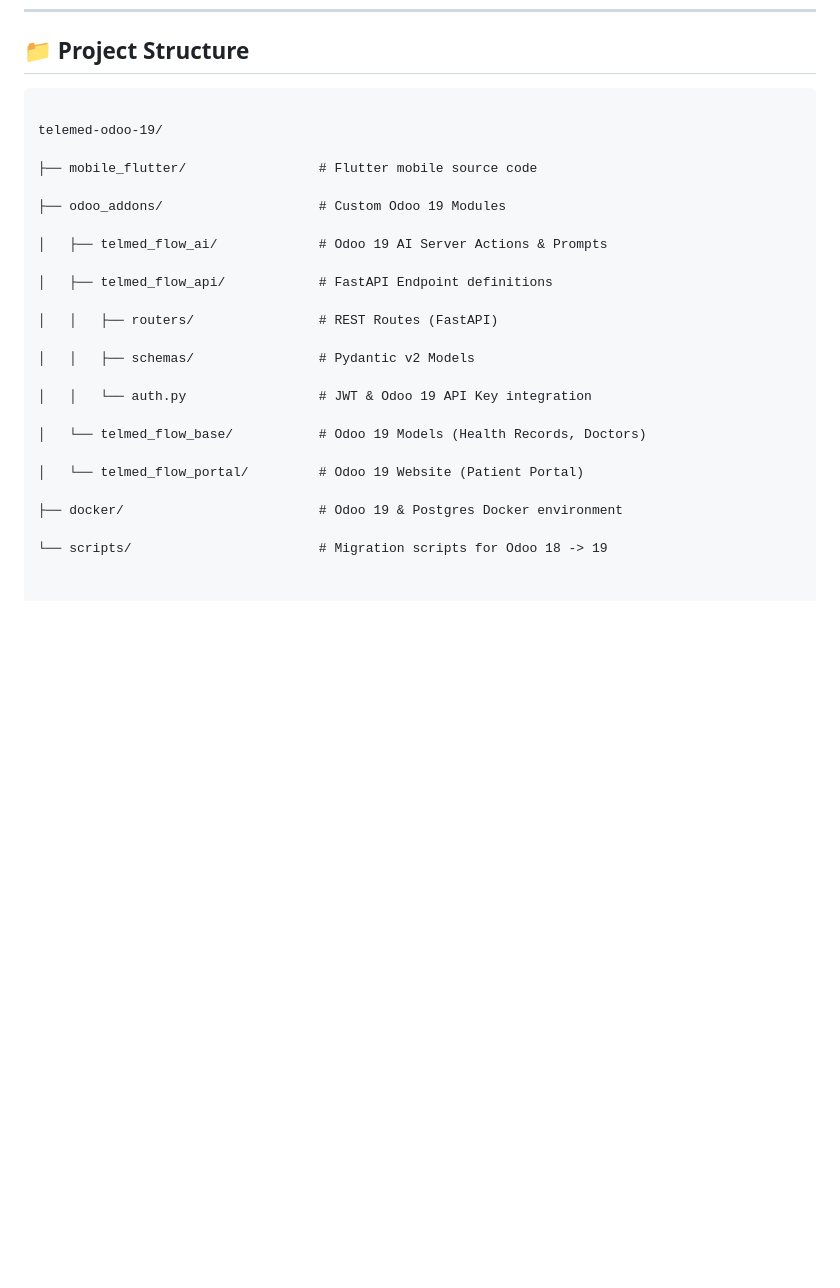
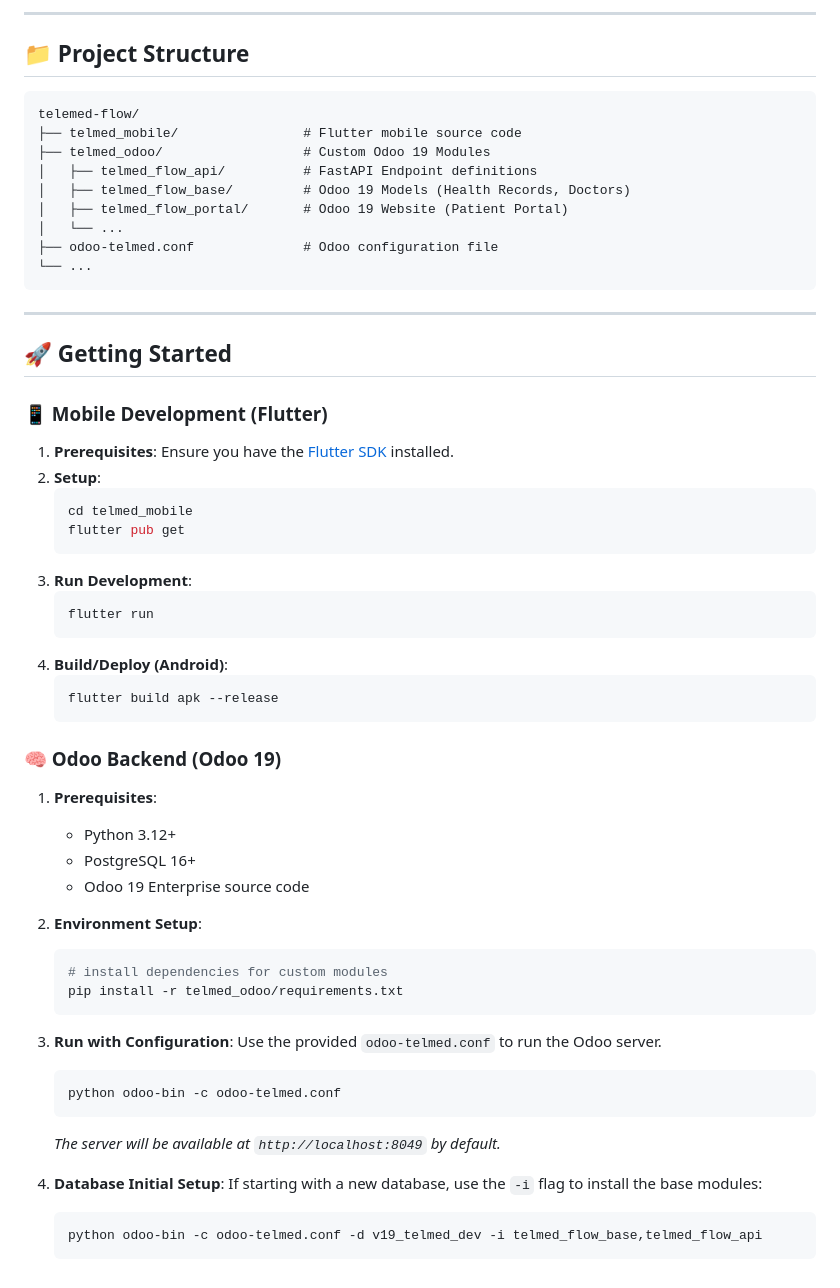
Before and after one commit to dimastriann/telmed_flow, a Markdown page: README.md, the part around one of its changes. Drawn GitHub-style; blank space fills up the shorter version.

Commit message:
docs: update readme
- add user journey mermaid diagram and update project structure and setup instructions

````diff
--- a/README.md
+++ b/README.md
@@ -83,31 +98,61 @@ Odoo 19 introduces native AI server actions and a revamped **JSON-2 API**. By co
+---
 
 
 ## 📁 Project Structure
 
+```text
+telemed-flow/
+├── telmed_mobile/                # Flutter mobile source code
+├── telmed_odoo/                  # Custom Odoo 19 Modules
+│   ├── telmed_flow_api/          # FastAPI Endpoint definitions
+│   ├── telmed_flow_base/         # Odoo 19 Models (Health Records, Doctors)
+│   ├── telmed_flow_portal/       # Odoo 19 Website (Patient Portal)
+│   └── ...
+├── odoo-telmed.conf              # Odoo configuration file
+└── ...
+```
 
+---
 
-```text
+## 🚀 Getting Started
 
-telemed-odoo-19/
+### 📱 Mobile Development (Flutter)
 
-├── mobile_flutter/                 # Flutter mobile source code
+1.  **Prerequisites**: Ensure you have the [Flutter SDK](https://docs.flutter.dev/get-started/install) installed.
+2.  **Setup**:
+    ```bash
+    cd telmed_mobile
+    flutter pub get
+    ```
+3.  **Run Development**:
+    ```bash
+    flutter run
+    ```
+4.  **Build/Deploy (Android)**:
+    ```bash
+    flutter build apk --release
+    ```
 
-├── odoo_addons/                    # Custom Odoo 19 Modules
+### 🧠 Odoo Backend (Odoo 19)
 
-│   ├── telmed_flow_ai/             # Odoo 19 AI Server Actions & Prompts
+1.  **Prerequisites**:
+    - Python 3.12+
+    - PostgreSQL 16+
+    - Odoo 19 Enterprise source code
+2.  **Environment Setup**:
+    ```bash
+    # install dependencies for custom modules
+    pip install -r telmed_odoo/requirements.txt
+    ```
+3.  **Run with Configuration**:
+    Use the provided `odoo-telmed.conf` to run the Odoo server.
+    ```bash
+    python odoo-bin -c odoo-telmed.conf
+    ```
+    *The server will be available at `http://localhost:8049` by default.*
 
-│   ├── telmed_flow_api/            # FastAPI Endpoint definitions
-
-│   │   ├── routers/                # REST Routes (FastAPI)
-
-│   │   ├── schemas/                # Pydantic v2 Models
-
-│   │   └── auth.py                 # JWT & Odoo 19 API Key integration
-
-│   └── telmed_flow_base/           # Odoo 19 Models (Health Records, Doctors)
-
-│   └── telmed_flow_portal/         # Odoo 19 Website (Patient Portal)
-
-├── docker/                         # Odoo 19 & Postgres Docker environment
-
-└── scripts/                        # Migration scripts for Odoo 18 -> 19
+4.  **Database Initial Setup**:
+    If starting with a new database, use the `-i` flag to install the base modules:
+    ```bash
+    python odoo-bin -c odoo-telmed.conf -d v19_telmed_dev -i telmed_flow_base,telmed_flow_api
+    ```
````
Also changed, not shown: other parts of README.md (+15 -0 lines).
